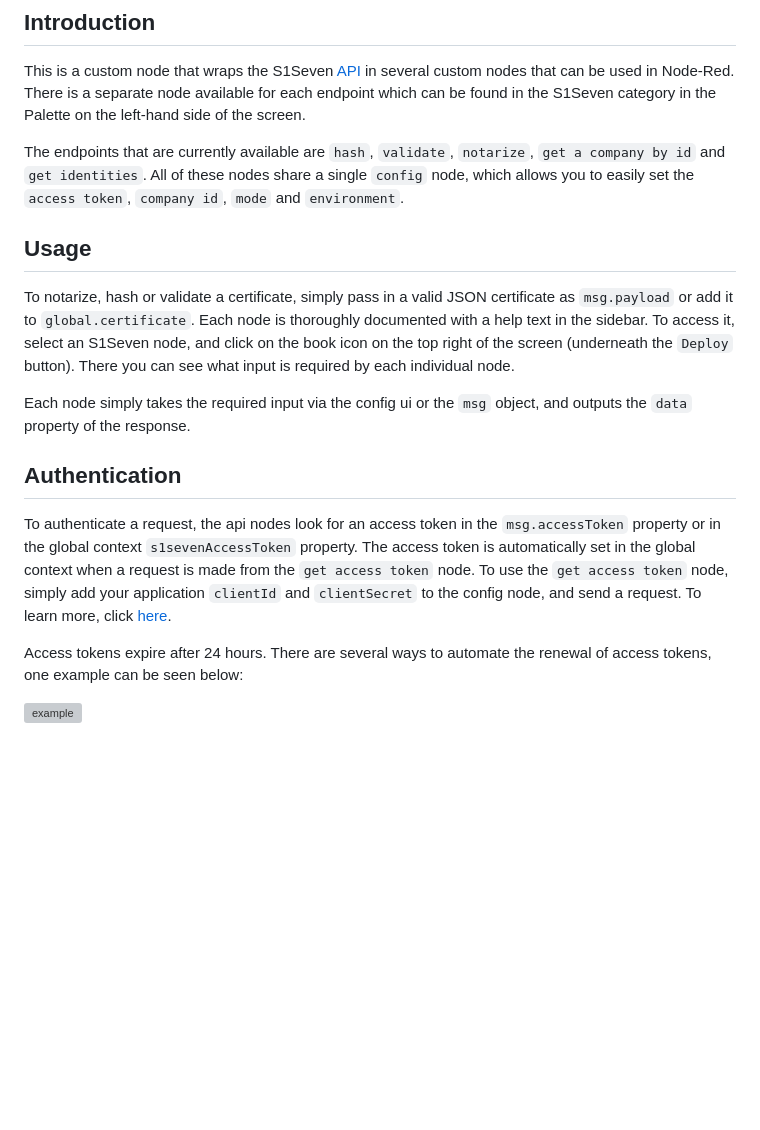
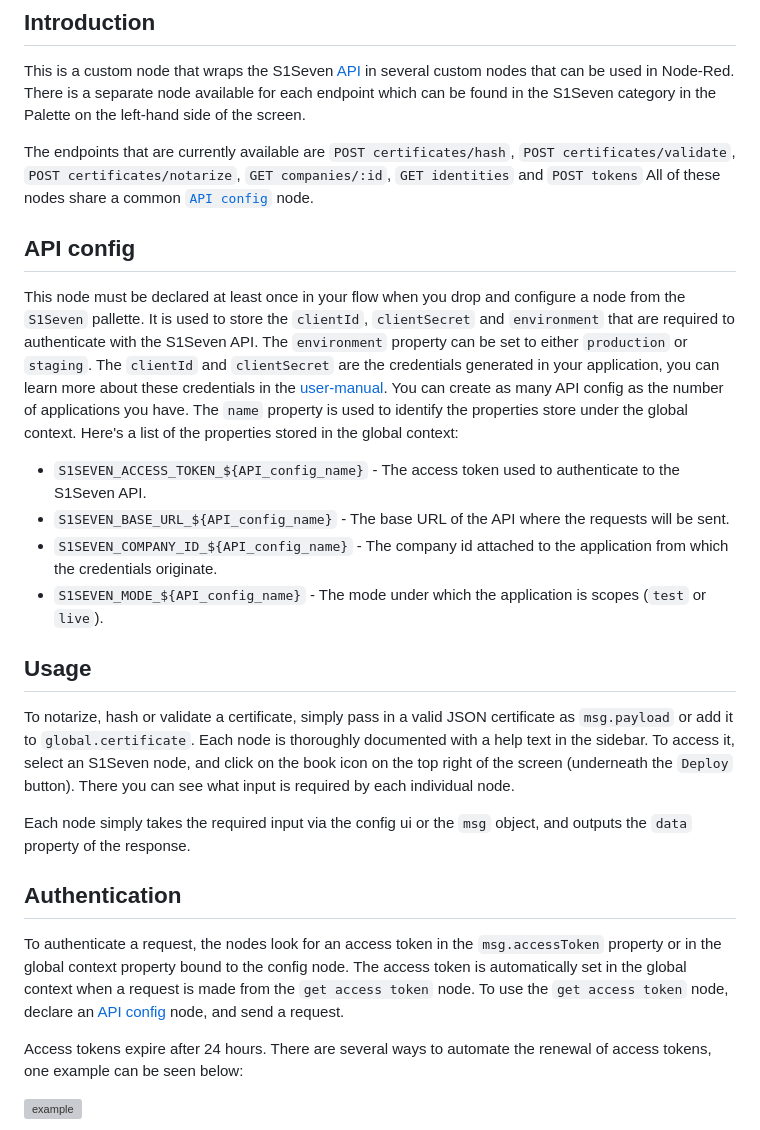
Before and after one commit to s1seven/node-red-monorepo, a Markdown page: packages/node-red-s1seven-api/README.md, the part around the change. Drawn GitHub-style; blank space fills up the shorter version; grey boxes are pictures that could not be loaded.

Commit message:
docs(node-red-s1seven-api): document the hidden logic of the API config node

```diff
--- a/packages/node-red-s1seven-api/README.md
+++ b/packages/node-red-s1seven-api/README.md
@@ -4,7 +4,18 @@
 
 This is a custom node that wraps the S1Seven [API](https://developers.s1seven.com/docs/openapi/) in several custom nodes that can be used in Node-Red. There is a separate node available for each endpoint which can be found in the S1Seven category in the Palette on the left-hand side of the screen.
 
-The endpoints that are currently available are `hash`, `validate`, `notarize`, `get a company by id` and `get identities`. All of these nodes share a single `config` node, which allows you to easily set the `access token`, `company id`, `mode` and `environment`.
+The endpoints that are currently available are `POST certificates/hash`, `POST certificates/validate`, `POST certificates/notarize`, `GET companies/:id`, `GET identities` and `POST tokens` All of these nodes share a common [`API config`](#api-config) node.
+
+## API config
+
+This node must be declared at least once in your flow when you drop and configure a node from the `S1Seven` pallette. It is used to store the `clientId`, `clientSecret` and `environment` that are required to authenticate with the S1Seven API. The `environment` property can be set to either `production` or `staging`. The `clientId` and `clientSecret` are the credentials generated in your application, you can learn more about these credentials in the [user-manual](https://manual.s1seven.com/automation/#applications-and-access-tokens).
+You can create as many API config as the number of applications you have. The `name` property is used to identify the properties store under the global context.
+Here's a list of the properties stored in the global context:
+
+- `S1SEVEN_ACCESS_TOKEN_${API_config_name}` - The access token used to authenticate to the S1Seven API.
+- `S1SEVEN_BASE_URL_${API_config_name}` - The base URL of the API where the requests will be sent.
+- `S1SEVEN_COMPANY_ID_${API_config_name}` - The company id attached to the application from which the credentials originate.
+- `S1SEVEN_MODE_${API_config_name}` - The mode under which the application is scopes (`test` or `live`).
 
 ## Usage
 
@@ -14,7 +25,7 @@ Each node simply takes the required input via the config ui or the `msg` object,
 
 ## Authentication
 
-To authenticate a request, the api nodes look for an access token in the `msg.accessToken` property or in the global context `s1sevenAccessToken` property. The access token is automatically set in the global context when a request is made from the `get access token` node. To use the `get access token` node, simply add your application `clientId` and `clientSecret` to the config node, and send a request. To learn more, click [here](https://manual.s1seven.com/automation/#applications-and-access-tokens).
+To authenticate a request, the nodes look for an access token in the `msg.accessToken` property or in the global context property bound to the config node. The access token is automatically set in the global context when a request is made from the `get access token` node. To use the `get access token` node, declare an [API config](#api-config) node, and send a request.
 
 Access tokens expire after 24 hours. There are several ways to automate the renewal of access tokens, one example can be seen below:
 
```
